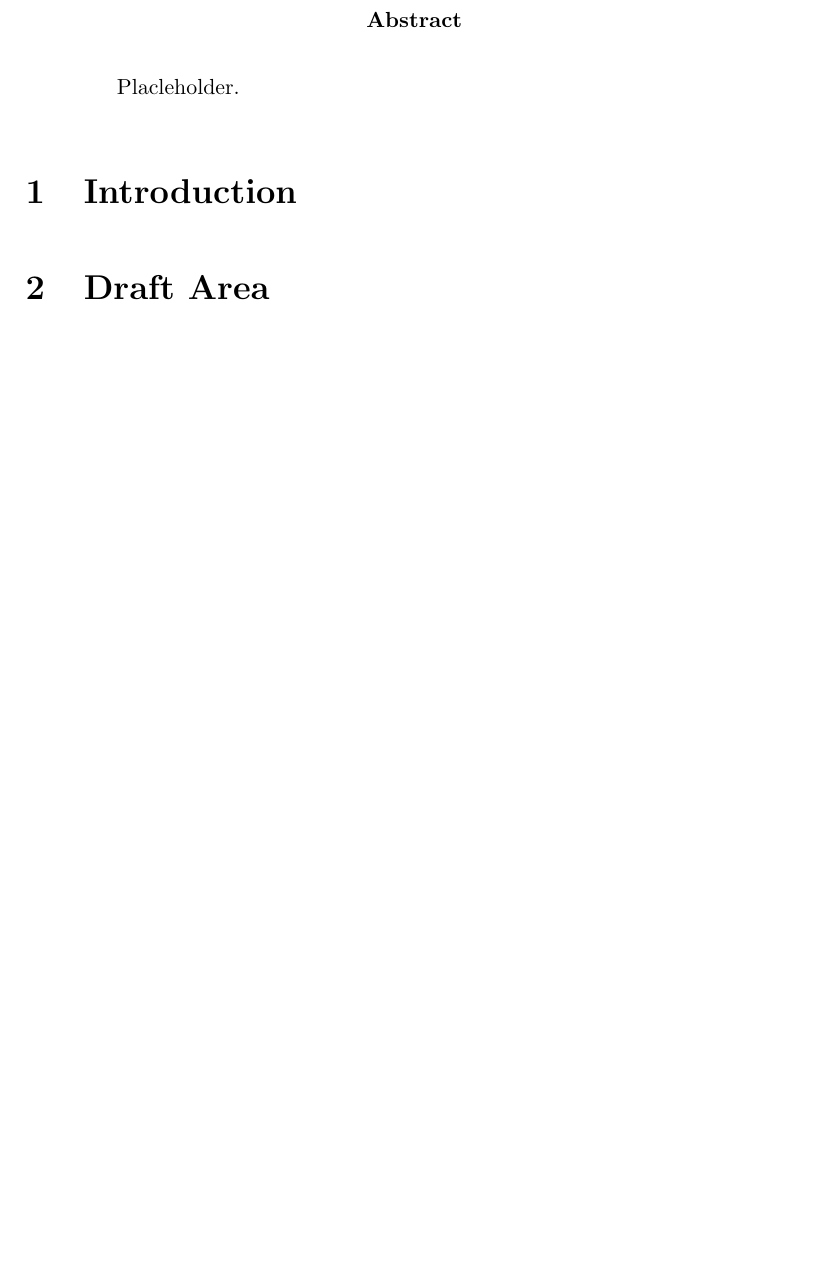
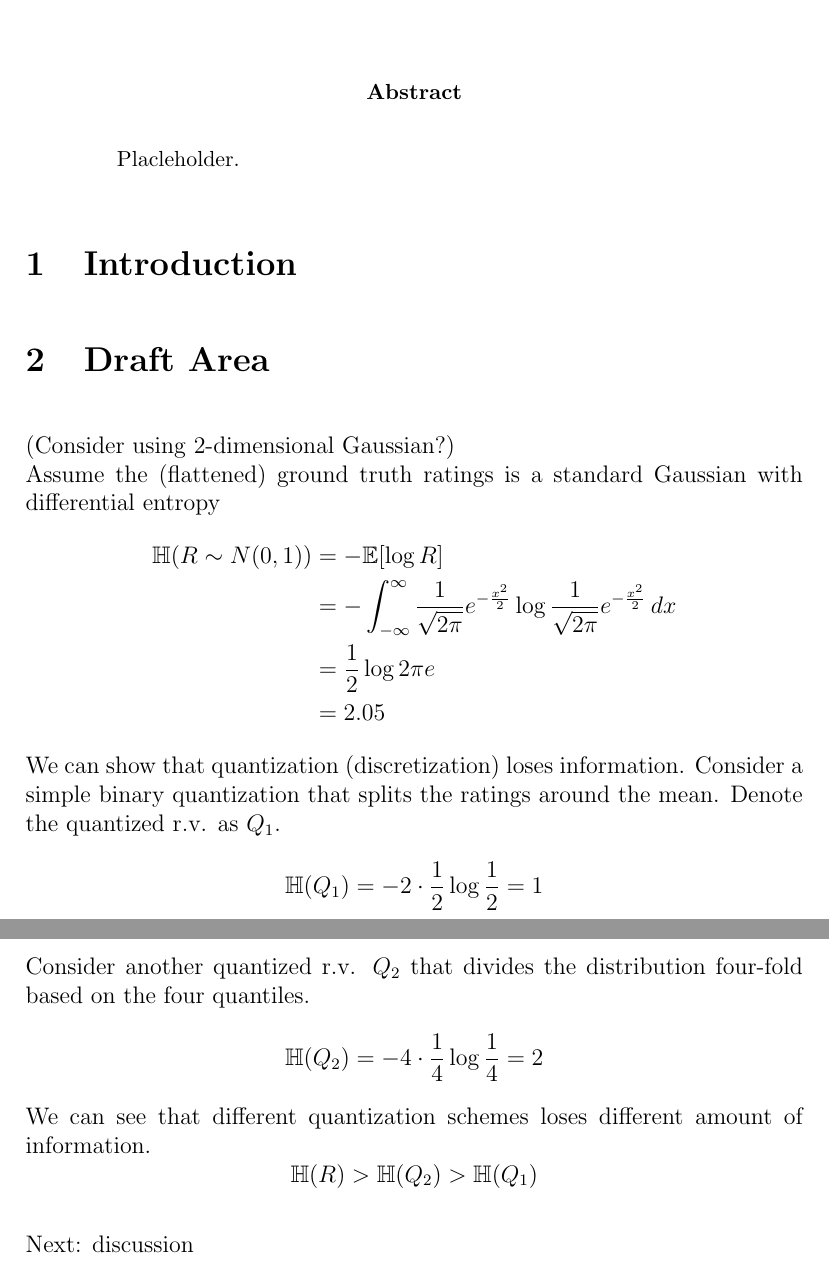
Before and after one commit to fengyuli-dev/debias-recommender, a LaTeX paper (paper/paper.tex): part of the page before the commit and two parts of pages 1 and 2 of 2 after it, the two joined at a grey line, cut so that both start at the same text, the shorter picture padded with empty space. Compiled offline with pdfLaTeX.

Commit message:
Add some draft

```diff
--- a/paper/paper.tex
+++ b/paper/paper.tex
@@ -36,6 +36,7 @@
 \def\CC{\mathbb{C}}
 \def\NN{\mathbb{N}}
 \def\OO{\mathbb{O}}
+\def\HH{\mathbb{H}}
 \def\Ll{\mathcal{L}}
 \def\Mm{\mathcal{M}}
 \DeclareMathOperator*{\argmax}{arg\,max}
@@ -55,5 +56,19 @@
 \section{Introduction}
 
 \section{Draft Area}
+ (Consider using 2-dimensional Gaussian?)\\
+Assume the (flattened) ground truth ratings is a standard Gaussian with differential entropy
+\begin{align*} \HH(R\sim N(0, 1)) & = -\EE[\log R]                    \\ & = -\int_{-\infty}^\infty \frac{1}{\sqrt{2\pi}}e^{-\frac{x^2}{2}} \log \frac{1}{\sqrt{2\pi}}e^{-\frac{x^2}{2}} \, dx \\
+                                  & = \frac{1}{2}\log 2\pi e          \\
+                                  & = 2.05
+\end{align*}
+We can show that quantization (discretization) loses information. Consider
+a simple binary quantization that splits the ratings around the mean. Denote the quantized r.v. as $Q_1$.
+\[ \HH(Q_1) = -2 \cdot \frac{1}{2} \log \frac{1}{2} = 1 \]
+Consider another quantized r.v. $Q_2$ that divides the distribution four-fold based on the four quantiles.
+\[ \HH(Q_2) = -4 \cdot \frac{1}{4} \log \frac{1}{4} = 2 \]
+We can see that different quantization schemes loses different amount of information.
+\[ \HH(R) > \HH(Q_2) > \HH(Q_1) \]
 
+Next: discussion
 \end{document}
```
Also changed, not shown: paper/aux/paper.pdf, 3 other files.
